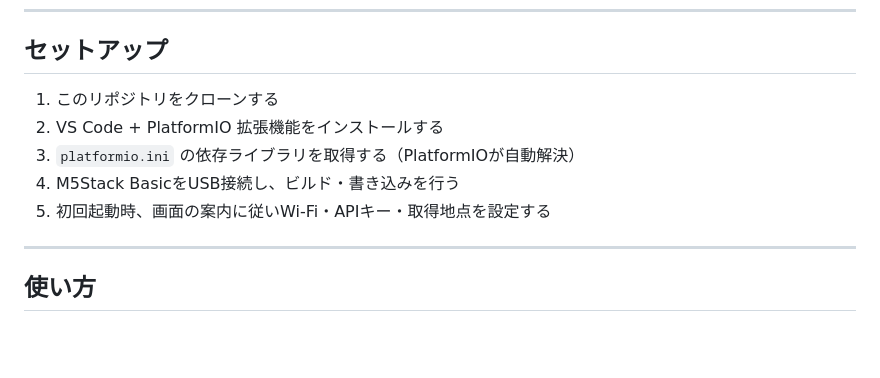
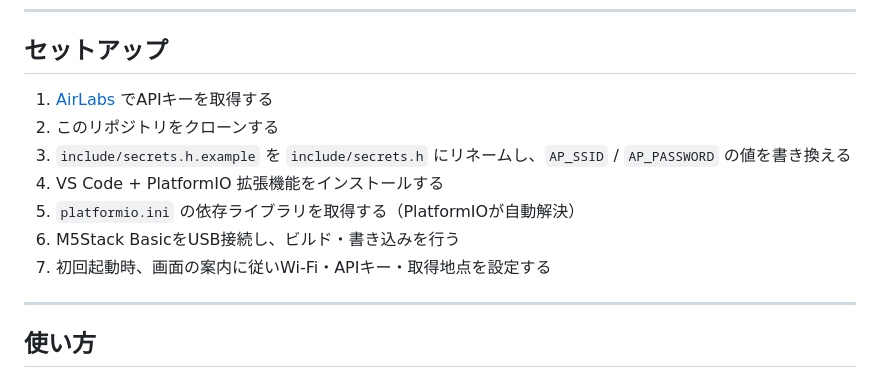
Before and after one commit to ymo999/m5stack-flight-tracker, a Markdown page: README.md, the part around the change. Drawn GitHub-style; blank space fills up the shorter version.

```diff
--- a/README.md
+++ b/README.md
@@ -49,11 +49,13 @@ M5Stack（ESP32）を使用し、指定した地点の周辺を飛行中の航
 
 ## セットアップ
 
-1. このリポジトリをクローンする
-2. VS Code + PlatformIO 拡張機能をインストールする
-3. `platformio.ini` の依存ライブラリを取得する（PlatformIOが自動解決）
-4. M5Stack BasicをUSB接続し、ビルド・書き込みを行う
-5. 初回起動時、画面の案内に従いWi-Fi・APIキー・取得地点を設定する
+1. [AirLabs](https://airlabs.co/) でAPIキーを取得する
+2. このリポジトリをクローンする
+3. `include/secrets.h.example` を `include/secrets.h` にリネームし、`AP_SSID` / `AP_PASSWORD` の値を書き換える
+4. VS Code + PlatformIO 拡張機能をインストールする
+5. `platformio.ini` の依存ライブラリを取得する（PlatformIOが自動解決）
+6. M5Stack BasicをUSB接続し、ビルド・書き込みを行う
+7. 初回起動時、画面の案内に従いWi-Fi・APIキー・取得地点を設定する
 
 ---
 
```
Also changed, not shown: docs/プロジェクト仕様書_M5Stack_航空機スキャンシステム.md (+5 -4 lines).
